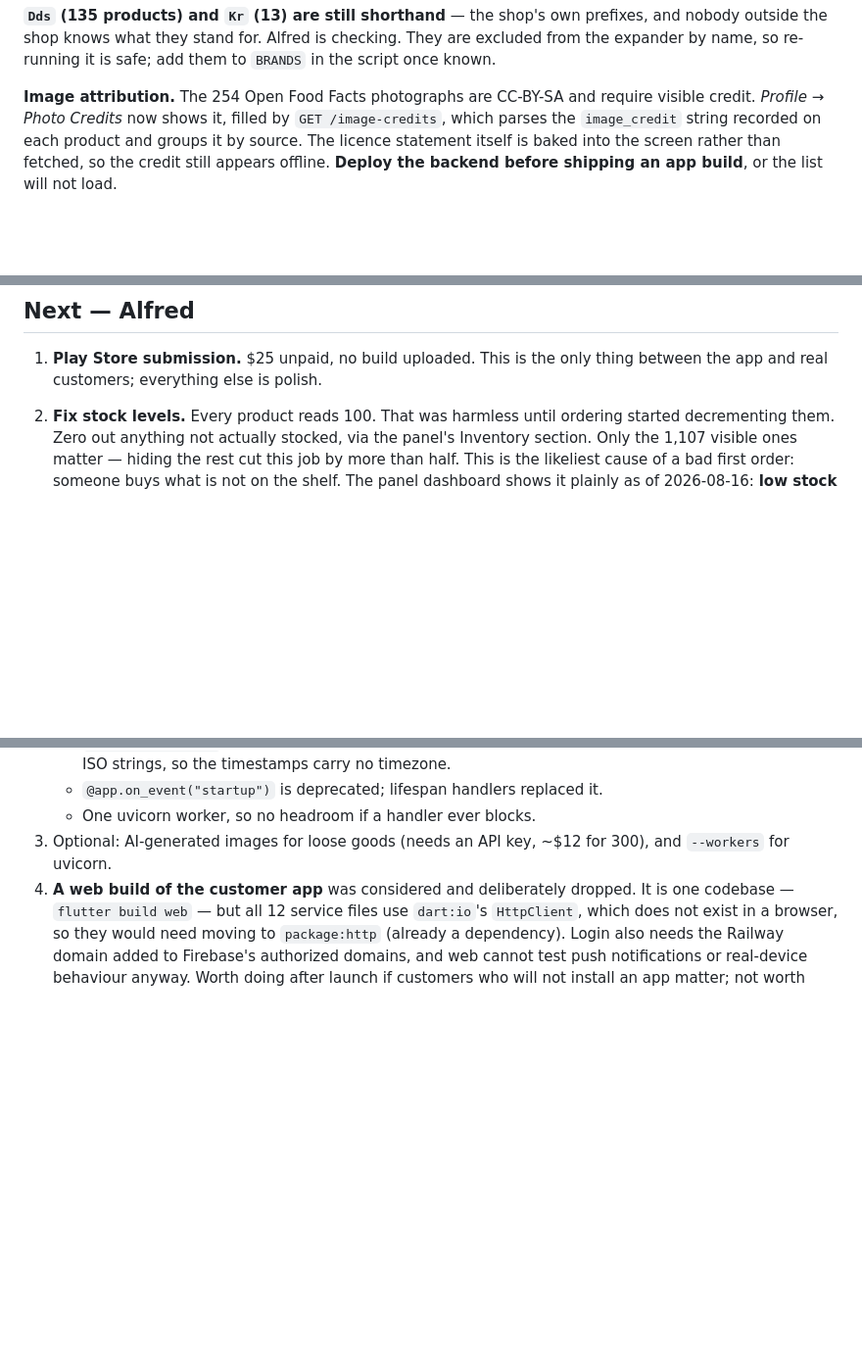
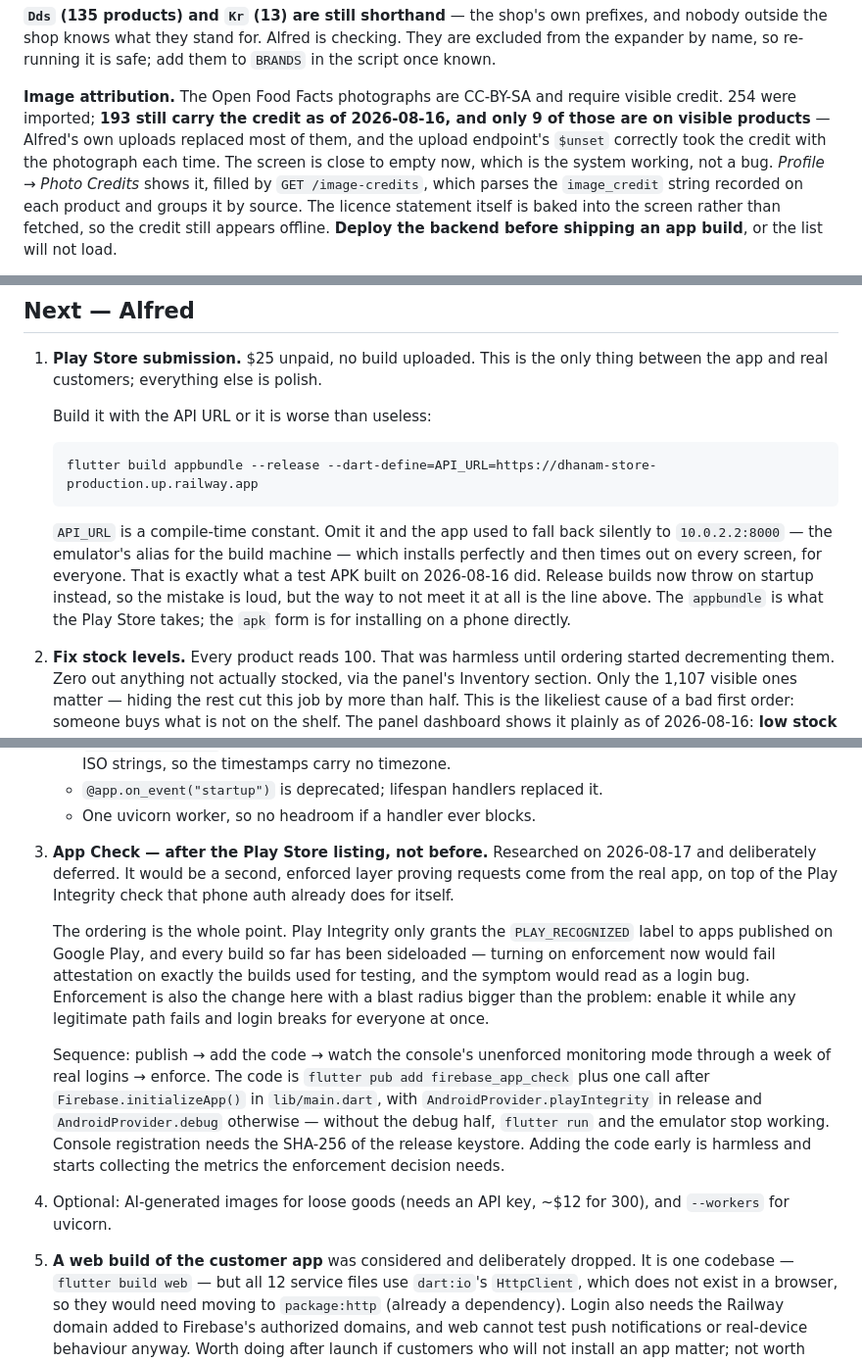
Before and after one commit to alfred-gif-cpu/dhanam-store, a Markdown page: HANDOFF.md, 3 parts joined by grey strips. Shown at 98% size. GitHub-like rendering; blank space fills up the shorter version.

Commit message:
Bring the handoff up to date for a fresh session
The Play Store entry now carries the build command with --dart-define. That is
the one instruction in this file whose absence produces a working install that
fails on every screen, so it belongs next to the task rather than in
PROJECT.md.

App Check is recorded as researched and deliberately deferred, with the
ordering that matters: Play Integrity only recognises apps published on Google
Play, so enforcement before the listing would fail attestation on exactly the
sideloaded builds used for testing.

Image attribution corrected. It claimed 254 Open Food Facts photographs carry
a credit; 193 do, and only 9 are on visible products. Alfred's uploads replaced
most of them and the $unset took each credit with its photograph, so the Photo
Credits screen being nearly empty is the system working.

Also a note at the top on what the last session covered, since the file is
arranged by subject and a reader cannot otherwise tell what is new.

````diff
--- a/HANDOFF.md
+++ b/HANDOFF.md
@@ -157,8 +164,13 @@ prefixes, and nobody outside the shop knows what they stand for. Alfred is
 checking. They are excluded from the expander by name, so re-running it is
 safe; add them to `BRANDS` in the script once known.
 
-**Image attribution.** The 254 Open Food Facts photographs are CC-BY-SA and
-require visible credit. *Profile → Photo Credits* now shows it, filled by
+**Image attribution.** The Open Food Facts photographs are CC-BY-SA and
+require visible credit. 254 were imported; **193 still carry the credit as of
+2026-08-16, and only 9 of those are on visible products** — Alfred's own
+uploads replaced most of them, and the upload endpoint's `$unset` correctly
+took the credit with the photograph each time. The screen is close to empty
+now, which is the system working, not a bug. *Profile → Photo Credits* shows
+it, filled by
 `GET /image-credits`, which parses the `image_credit` string recorded on each
 product and groups it by source. The licence statement itself is baked into
 the screen rather than fetched, so the credit still appears offline. **Deploy
@@ -401,6 +413,20 @@ to enumerate them from outside, and nothing points at them.
 
 1. **Play Store submission.** $25 unpaid, no build uploaded. This is the only
    thing between the app and real customers; everything else is polish.
+
+   Build it with the API URL or it is worse than useless:
+
+   ```
+   flutter build appbundle --release --dart-define=API_URL=https://dhanam-store-production.up.railway.app
+   ```
+
+   `API_URL` is a compile-time constant. Omit it and the app used to fall back
+   silently to `10.0.2.2:8000` — the emulator's alias for the build machine —
+   which installs perfectly and then times out on every screen, for everyone.
+   That is exactly what a test APK built on 2026-08-16 did. Release builds now
+   throw on startup instead, so the mistake is loud, but the way to not meet it
+   at all is the line above. The `appbundle` is what the Play Store takes; the
+   `apk` form is for installing on a phone directly.
 2. **Fix stock levels.** Every product reads 100. That was harmless until
    ordering started decrementing them. Zero out anything not actually stocked,
    via the panel's Inventory section. Only the 1,107 visible ones matter —
@@ -463,9 +489,31 @@ to enumerate them from outside, and nothing points at them.
      no timezone.
    - `@app.on_event("startup")` is deprecated; lifespan handlers replaced it.
    - One uvicorn worker, so no headroom if a handler ever blocks.
-3. Optional: AI-generated images for loose goods (needs an API key, ~$12 for
+3. **App Check — after the Play Store listing, not before.** Researched on
+   2026-08-17 and deliberately deferred. It would be a second, enforced layer
+   proving requests come from the real app, on top of the Play Integrity check
+   that phone auth already does for itself.
+
+   The ordering is the whole point. Play Integrity only grants the
+   `PLAY_RECOGNIZED` label to apps published on Google Play, and every build so
+   far has been sideloaded — turning on enforcement now would fail attestation
+   on exactly the builds used for testing, and the symptom would read as a
+   login bug. Enforcement is also the change here with a blast radius bigger
+   than the problem: enable it while any legitimate path fails and login breaks
+   for everyone at once.
+
+   Sequence: publish → add the code → watch the console's unenforced
+   monitoring mode through a week of real logins → enforce. The code is
+   `flutter pub add firebase_app_check` plus one call after
+   `Firebase.initializeApp()` in `lib/main.dart`, with
+   `AndroidProvider.playIntegrity` in release and `AndroidProvider.debug`
+   otherwise — without the debug half, `flutter run` and the emulator stop
+   working. Console registration needs the SHA-256 of the release keystore.
+   Adding the code early is harmless and starts collecting the metrics the
+   enforcement decision needs.
+4. Optional: AI-generated images for loose goods (needs an API key, ~$12 for
    300), and `--workers` for uvicorn.
-4. **A web build of the customer app** was considered and deliberately
+5. **A web build of the customer app** was considered and deliberately
    dropped. It is one codebase — `flutter build web` — but all 12 service
    files use `dart:io`'s `HttpClient`, which does not exist in a browser, so
    they would need moving to `package:http` (already a dependency). Login
````
Also changed, not shown: other parts of HANDOFF.md (+8 -1 lines).
